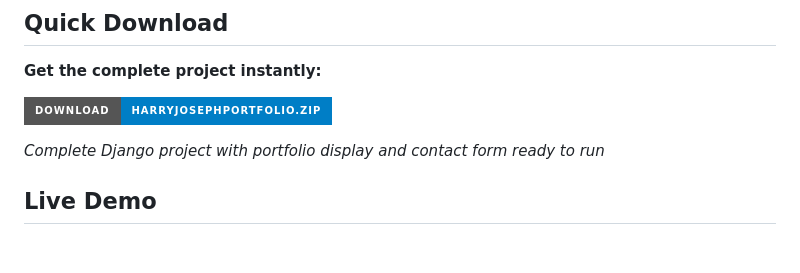
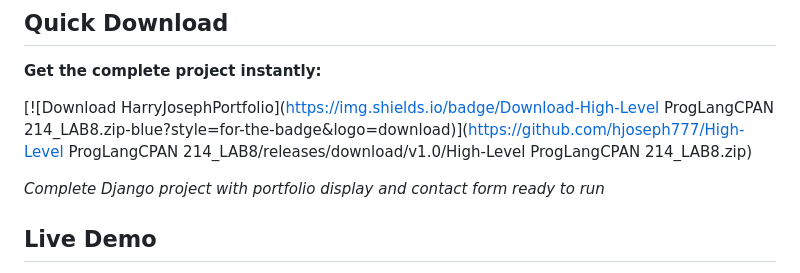
Before and after one commit to hjoseph777/High-Level-ProgLangCPAN-214_LAB8, a Markdown page: README.md, the part around the change. GitHub-like rendering; badges without logos; blank space fills up the shorter version.

Commit message:
Update download link in README.md

```diff
--- a/README.md
+++ b/README.md
@@ -16,7 +16,7 @@ Harry Joseph Portfolio is a comprehensive Django web application showcasing prof
 
 **Get the complete project instantly:**
 
-[![Download HarryJosephPortfolio](https://img.shields.io/badge/Download-HarryJosephPortfolio.zip-blue?style=for-the-badge&logo=download)](https://github.com/hjoseph777/HarryJosephPortfolio/releases/download/v1.0/HarryJosephPortfolio.zip)
+[![Download HarryJosephPortfolio](https://img.shields.io/badge/Download-High-Level ProgLangCPAN 214_LAB8.zip-blue?style=for-the-badge&logo=download)](https://github.com/hjoseph777/High-Level ProgLangCPAN 214_LAB8/releases/download/v1.0/High-Level ProgLangCPAN 214_LAB8.zip)
 
 *Complete Django project with portfolio display and contact form ready to run*
 
```
